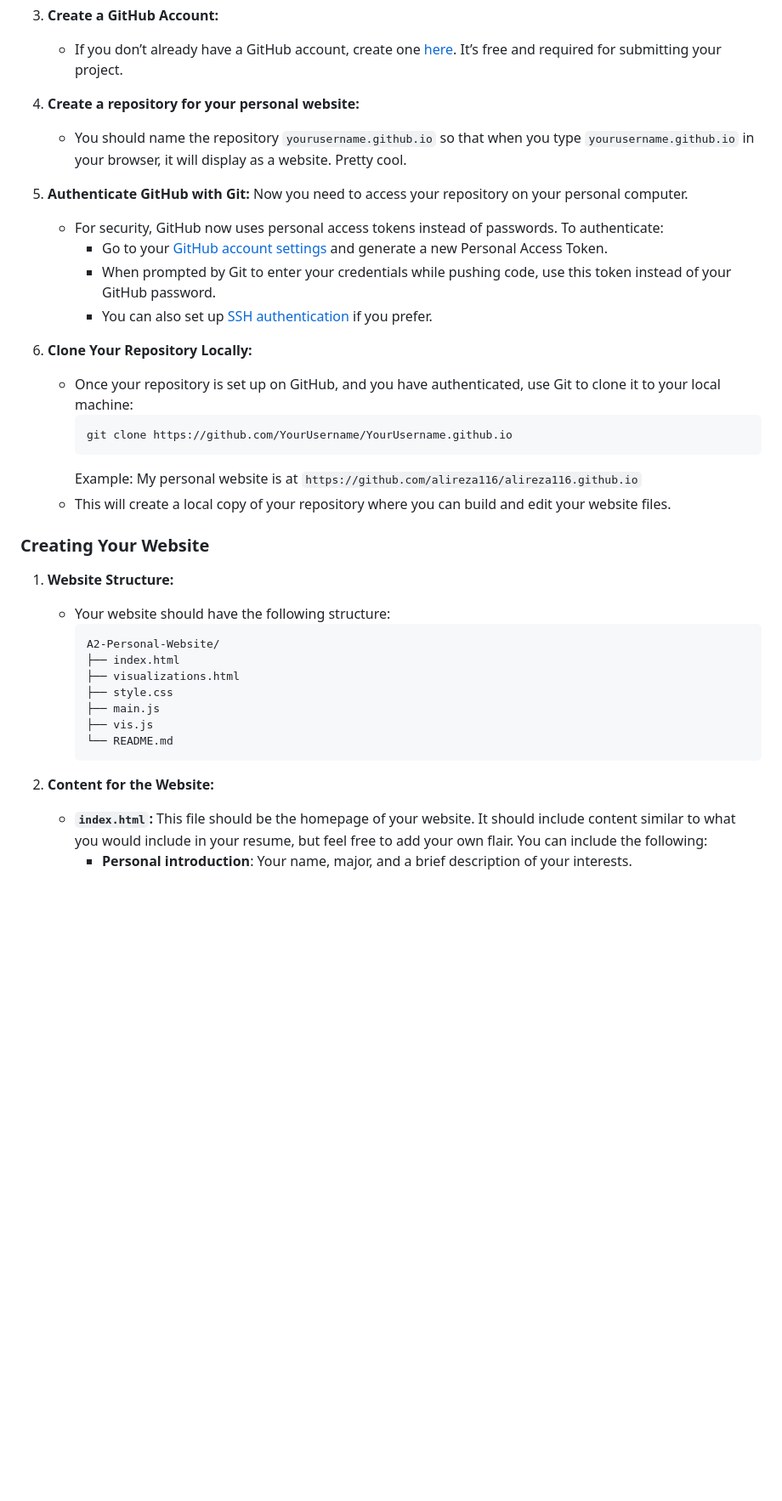
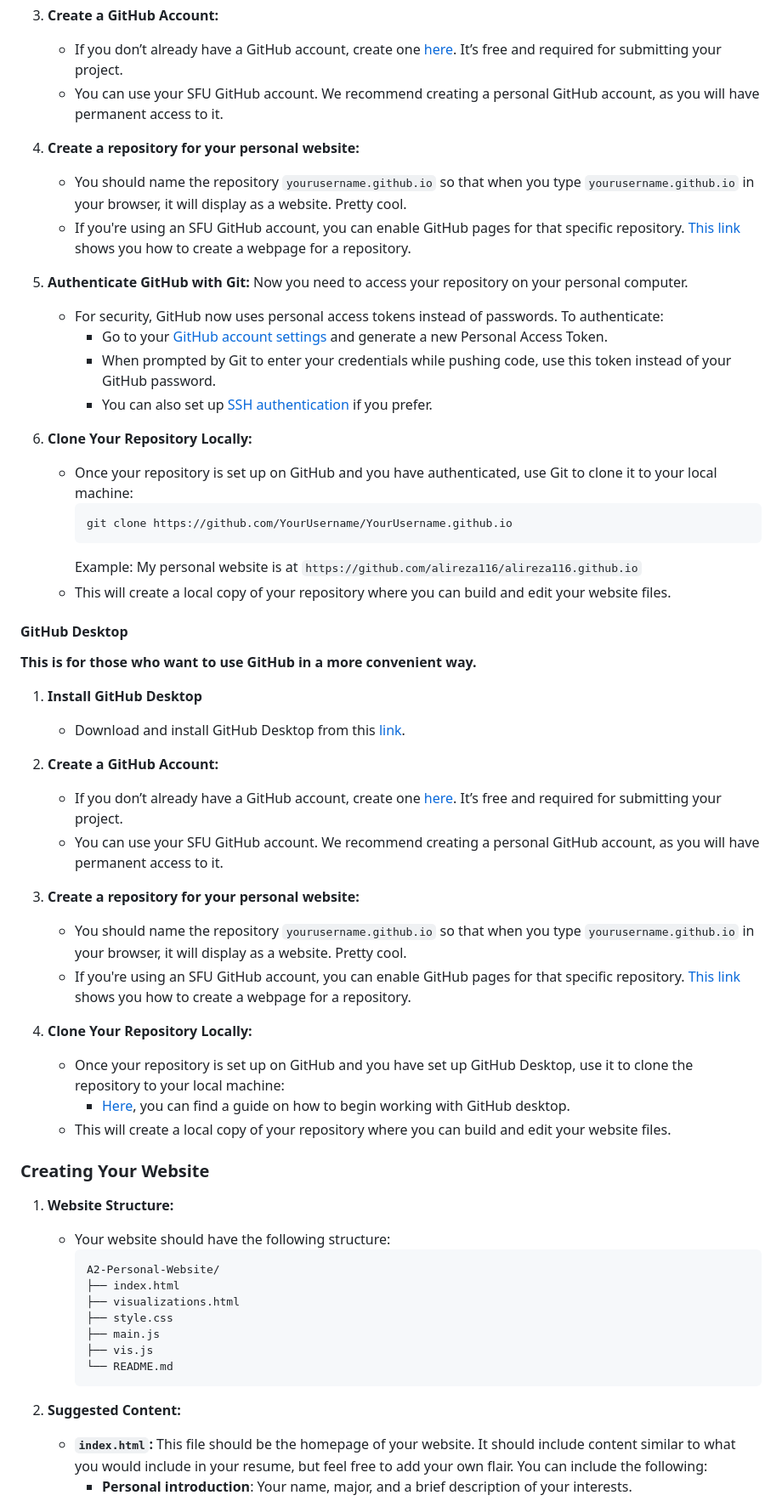
Before and after one commit to SIAT-IAT-355/A2-Personal-Website, a Markdown page: README.md, the part around one of its changes. Shown at 85% size. GitHub-like rendering; blank space fills up the shorter version.

````diff
--- a/README.md
+++ b/README.md
@@ -22,9 +23,11 @@ In this assignment, you will create a personal website using HTML, CSS, and Java
 
 3. **Create a GitHub Account:**
    - If you don’t already have a GitHub account, create one [here](https://github.com/). It’s free and required for submitting your project.
+   - You can use your SFU GitHub account. We recommend creating a personal GitHub account, as you will have permanent access to it.
 
 4. **Create a repository for your personal website:**
    - You should name the repository `yourusername.github.io` so that when you type `yourusername.github.io` in your browser, it will display as a website. Pretty cool.
+   - If you're using an SFU GitHub account, you can enable GitHub pages for that specific repository. [This link](https://docs.github.com/en/pages/quickstart) shows you how to create a webpage for a repository.
 
 5. **Authenticate GitHub with Git:**
    Now you need to access your repository on your personal computer.
@@ -34,12 +37,33 @@ In this assignment, you will create a personal website using HTML, CSS, and Java
      - You can also set up [SSH authentication](https://docs.github.com/en/authentication/connecting-to-github-with-ssh) if you prefer.
 
 5. **Clone Your Repository Locally:**
-   - Once your repository is set up on GitHub, and you have authenticated, use Git to clone it to your local machine:
+   - Once your repository is set up on GitHub and you have authenticated, use Git to clone it to your local machine:
      ```bash
      git clone https://github.com/YourUsername/YourUsername.github.io
      ```
      Example: My personal website is at `https://github.com/alireza116/alireza116.github.io`
    - This will create a local copy of your repository where you can build and edit your website files.
+
+
+#### GitHub Desktop
+**This is for those who want to use GitHub in a more convenient way.**
+
+1. **Install GitHub Desktop**
+   - Download and install GitHub Desktop from this [link](https://github.com/apps/desktop).
+
+2. **Create a GitHub Account:**
+   - If you don’t already have a GitHub account, create one [here](https://github.com/). It’s free and required for submitting your project.
+   - You can use your SFU GitHub account. We recommend creating a personal GitHub account, as you will have permanent access to it.
+
+3. **Create a repository for your personal website:**
+   - You should name the repository `yourusername.github.io` so that when you type `yourusername.github.io` in your browser, it will display as a website. Pretty cool.
+   - If you're using an SFU GitHub account, you can enable GitHub pages for that specific repository. [This link](https://docs.github.com/en/pages/quickstart) shows you how to create a webpage for a repository.
+
+4. **Clone Your Repository Locally:**
+   - Once your repository is set up on GitHub and you have set up GitHub Desktop, use it to clone the repository to your local machine:
+     - [Here](https://docs.github.com/en/desktop/overview/getting-started-with-github-desktop), you can find a guide on how to begin working with GitHub desktop.
+   - This will create a local copy of your repository where you can build and edit your website files.
+
 
 ### Creating Your Website
 
@@ -55,7 +79,7 @@ In this assignment, you will create a personal website using HTML, CSS, and Java
      └── README.md
      ```
 
-2. **Content for the Website:**
+2. **Suggested Content:**
    - **`index.html`:** This file should be the homepage of your website. It should include content similar to what you would include in your resume, but feel free to add your own flair. You can include the following:
      - **Personal introduction**: Your name, major, and a brief description of your interests.
      - **Education**: List your current and previous educational institutions and any relevant courses.
````
Also changed, not shown: other parts of README.md (+25 -30 lines).
